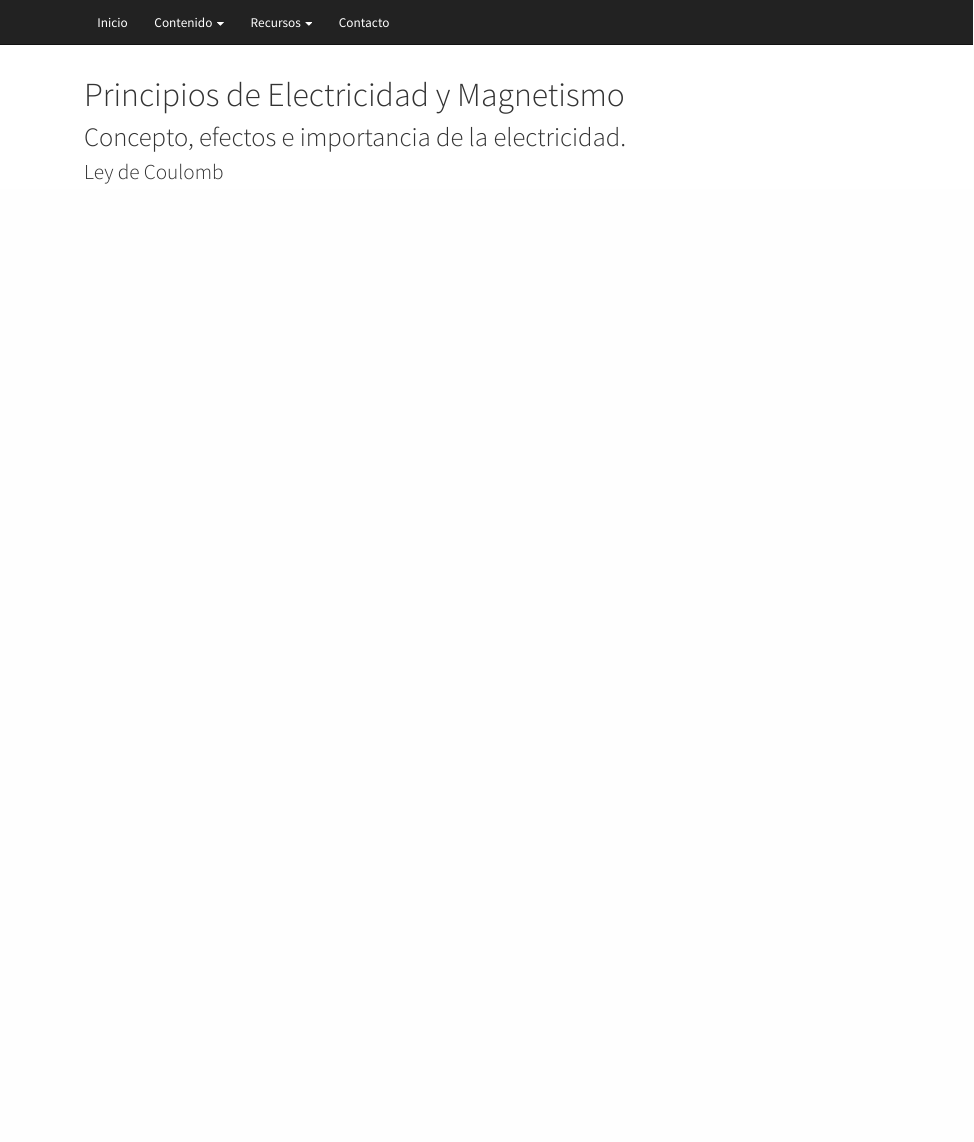
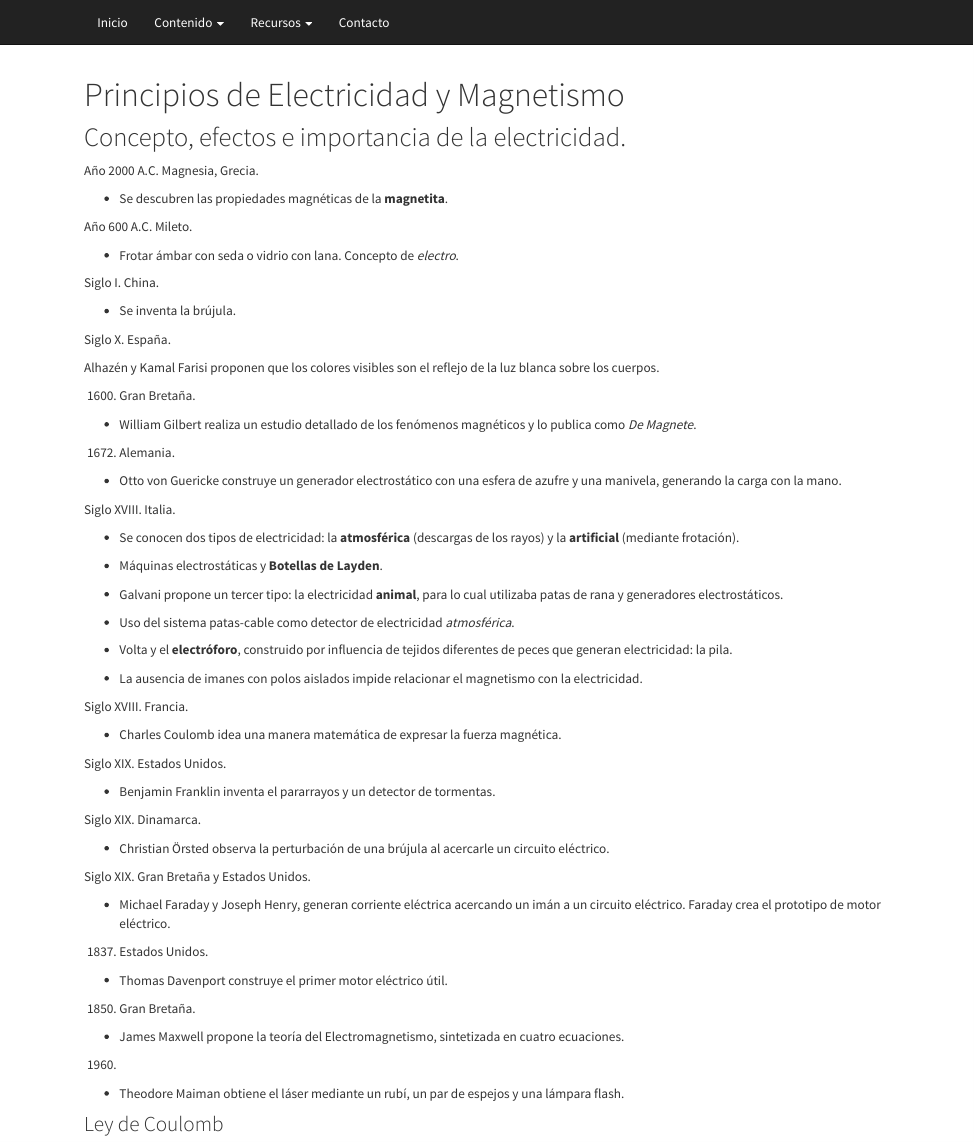
Before and after one commit to LuisEMendoza/EMA-UPGoP, an R Markdown document (U1.Rmd): the page in a window 1100 px wide, from its top. Rendered offline with R 4.5, knitr and Pandoc, with nearby package versions.

Commit message:
Historia

```diff
--- a/U1.Rmd
+++ b/U1.Rmd
@@ -3,6 +3,73 @@ title: "Principios de Electricidad y Magnetismo"
 ---
 
 ## Concepto, efectos e importancia de la electricidad.
+
+Año 2000 A.C. Magnesia, Grecia.
+
+- Se descubren las propiedades magnéticas de la __magnetita__.
+
+Año 600 A.C. Mileto.
+
+- Frotar ámbar con seda o vidrio con lana. Concepto de _electro_.
+
+Siglo I. China.
+
+- Se inventa la brújula.
+
+Siglo X. España.
+
+Alhazén y Kamal Farisi proponen que los colores visibles son el reflejo de la luz blanca sobre los cuerpos.
+
+1600. Gran Bretaña.
+
+- William Gilbert realiza un estudio detallado de los fenómenos magnéticos y lo publica como _De Magnete_.
+
+1672. Alemania.
+
+- Otto von Guericke construye un generador electrostático con una esfera de azufre y una manivela, generando la carga con la mano.
+
+Siglo XVIII. Italia.
+
+- Se conocen dos tipos de electricidad: la __atmosférica__ (descargas de los rayos) y la __artificial__ (mediante frotación).
+
+- Máquinas electrostáticas y __Botellas de Layden__.
+
+- Galvani propone un tercer tipo: la electricidad __animal__, para lo cual utilizaba patas de rana y generadores electrostáticos.
+
+- Uso del sistema patas-cable como detector de electricidad _atmosférica_.
+
+- Volta y el __electróforo__, construido por influencia de tejidos diferentes de peces que generan electricidad: la pila.
+
+- La ausencia de imanes con polos aislados impide relacionar el magnetismo con la electricidad.
+
+Siglo XVIII. Francia.
+
+- Charles Coulomb idea una manera matemática de expresar la fuerza magnética.
+
+Siglo XIX. Estados Unidos.
+
+- Benjamin Franklin inventa el pararrayos y un detector de tormentas.
+
+Siglo XIX. Dinamarca.
+
+- Christian Örsted observa la perturbación de una brújula al acercarle un circuito eléctrico.
+
+Siglo XIX. Gran Bretaña y Estados Unidos.
+
+- Michael Faraday y Joseph Henry, generan corriente eléctrica acercando un imán a un circuito eléctrico. Faraday crea el prototipo de motor eléctrico.
+
+1837. Estados Unidos.
+
+- Thomas Davenport construye el primer motor eléctrico útil.
+
+1850. Gran Bretaña.
+
+- James Maxwell propone la teoría del Electromagnetismo, sintetizada en cuatro ecuaciones.
+
+1960.
+
+- Theodore Maiman obtiene el láser mediante un rubí, un par de espejos y una lámpara flash.
+
 
 ### Ley de Coulomb
 
```
Also changed, not shown: 1 other file.
